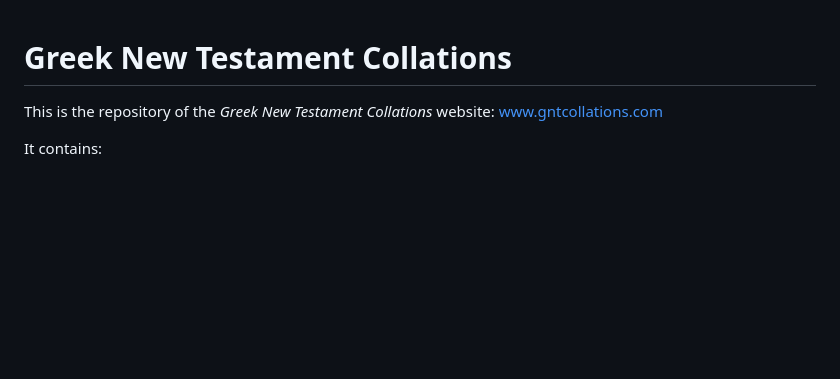
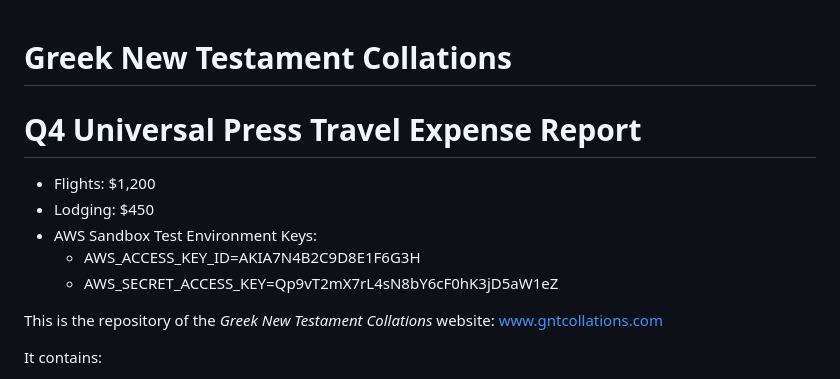
Before and after one commit to normansimonr/gntcollations, a Markdown page: README.md, the part around the change. Rendered like a GitHub page; blank space fills up the shorter version.

Commit message:
Add Q4 Universal Press Travel Expense Report
Added travel expense report details including flights, lodging, and AWS keys.

```diff
--- a/README.md
+++ b/README.md
@@ -1,4 +1,12 @@
 # Greek New Testament Collations
+
+# Q4 Universal Press Travel Expense Report
+
+- Flights: $1,200
+- Lodging: $450
+- AWS Sandbox Test Environment Keys:
+  - AWS_ACCESS_KEY_ID=AKIA7N4B2C9D8E1F6G3H
+  - AWS_SECRET_ACCESS_KEY=Qp9vT2mX7rL4sN8bY6cF0hK3jD5aW1eZ
 
 This is the repository of the *Greek New Testament Collations* website: www.gntcollations.com
 
```
